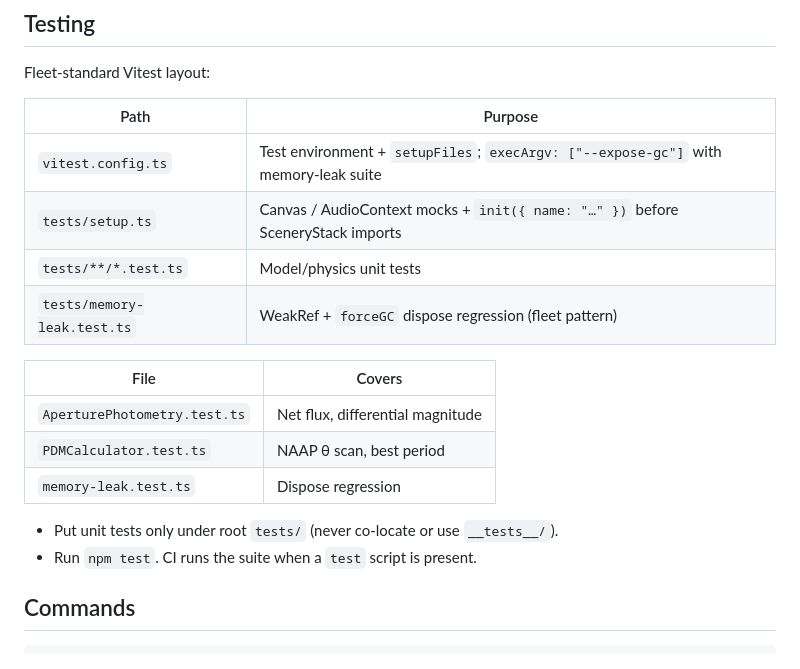
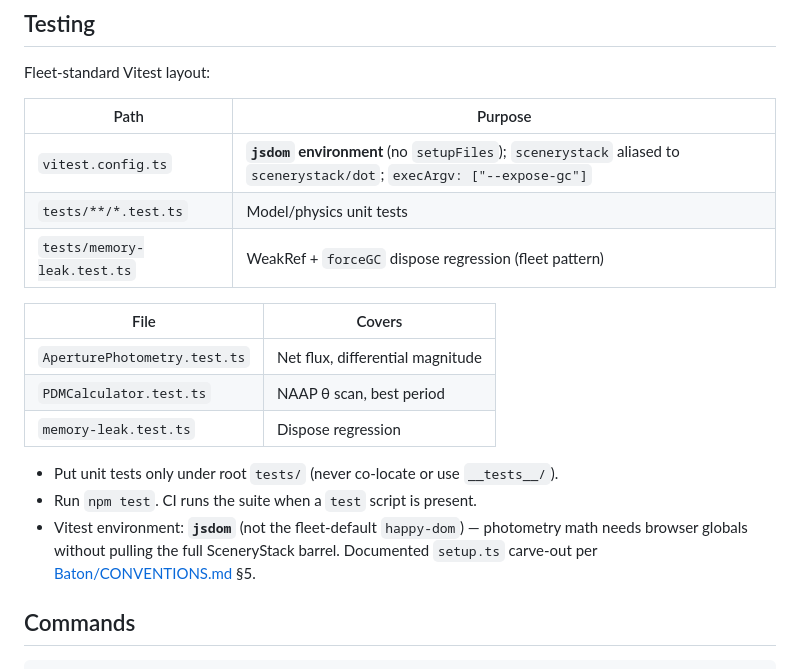
Before and after one commit to OpenPhysics/VariableStarPhotometry, a Markdown page: CLAUDE.md, the part around the change. GitHub-like rendering.

Commit message:
Document jsdom Vitest carve-out in CLAUDE.md.

```diff
--- a/CLAUDE.md
+++ b/CLAUDE.md
@@ -52,8 +52,7 @@ Fleet-standard Vitest layout:
 
 | Path | Purpose |
 |---|---|
-| `vitest.config.ts` | Test environment + `setupFiles`; `execArgv: ["--expose-gc"]` with memory-leak suite |
-| `tests/setup.ts` | Canvas / AudioContext mocks + `init({ name: "…" })` before SceneryStack imports |
+| `vitest.config.ts` | **`jsdom` environment** (no `setupFiles`); `scenerystack` aliased to `scenerystack/dot`; `execArgv: ["--expose-gc"]` |
 | `tests/**/*.test.ts` | Model/physics unit tests |
 | `tests/memory-leak.test.ts` | WeakRef + `forceGC` dispose regression (fleet pattern) |
 
@@ -65,6 +64,9 @@ Fleet-standard Vitest layout:
 
 - Put unit tests only under root `tests/` (never co-locate or use `__tests__/`).
 - Run `npm test`. CI runs the suite when a `test` script is present.
+- Vitest environment: **`jsdom`** (not the fleet-default `happy-dom`) — photometry math needs
+  browser globals without pulling the full SceneryStack barrel. Documented `setup.ts` carve-out
+  per [Baton/CONVENTIONS.md](https://github.com/OpenPhysics/Baton/blob/main/CONVENTIONS.md) §5.
 
 ## Commands
 
```
